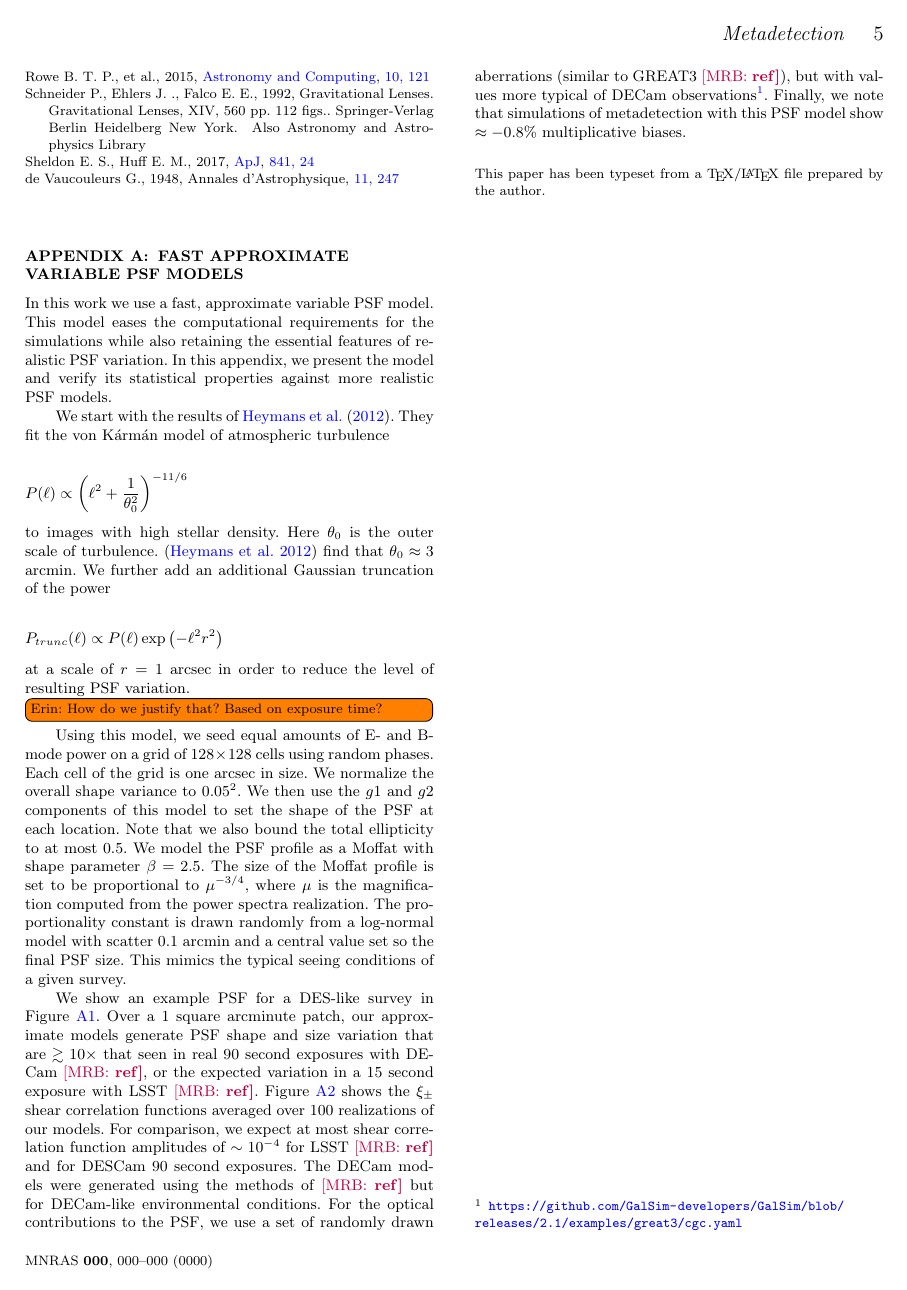
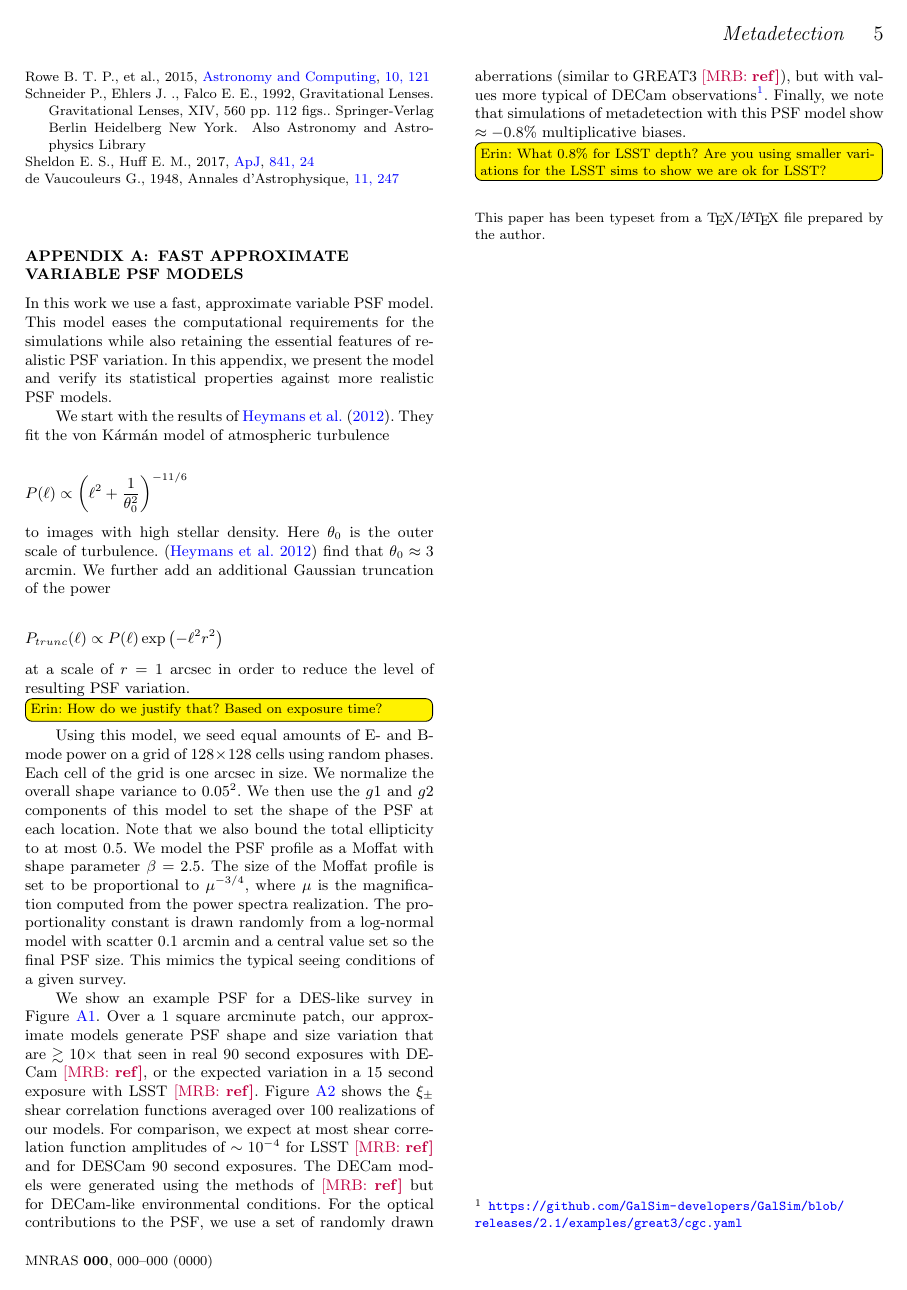
Before and after one commit to esheldon/metadetect-paper, a LaTeX paper (mdet.tex): page 5 of 7. Compiled offline with pdfLaTeX; a LaTeX package or settings file that is missing is left out.

Commit message:
question added

```diff
--- a/mdet.tex
+++ b/mdet.tex
@@ -20,7 +20,7 @@
 \newcommand\notewrite[1]{\todo[color=orange, inline, size=\small]{To write: #1}}
 \newcommand\noteask[1]{\todo[color=cyan, inline, size=\small]{To ask: #1}}
 \newcommand\notecontrib[1]{\todo[color=green, inline, size=\small]{Contributors: #1}}
-\newcommand\ess[1]{\todo[color=orange, inline, size=\small]{Erin: #1}}
+\newcommand\ess[1]{\todo[color=yellow, inline, size=\small]{Erin: #1}}
 \newcommand{\mrb}[1]{\textcolor{purple}{[MRB: \bf #1]}}
 
 
@@ -444,6 +444,8 @@ DECam
 observations\footnote{\url{https://github.com/GalSim-developers/GalSim/blob/releases/2.1/examples/great3/cgc.yaml}}.
 Finally, we note that simulations of metadetection with this PSF model show
 $\approx-0.8\%$ multiplicative biases.
+\ess{What 0.8\% for LSST depth?  Are you using smaller variations for
+the LSST sims to show we are ok for LSST?}
 
 \begin{figure*}
   \includegraphics[width=\textwidth]{figures/pspsf.pdf}
```
